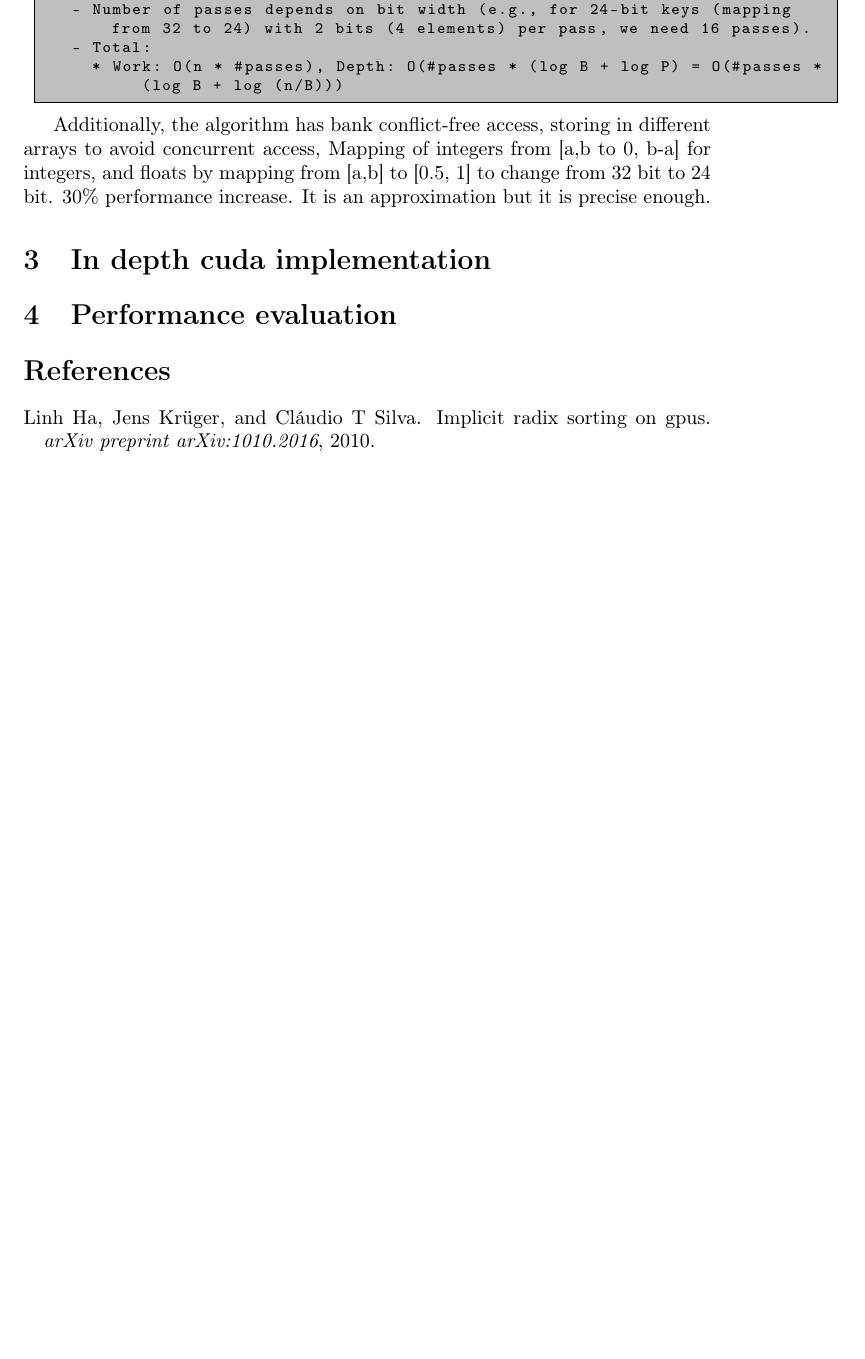
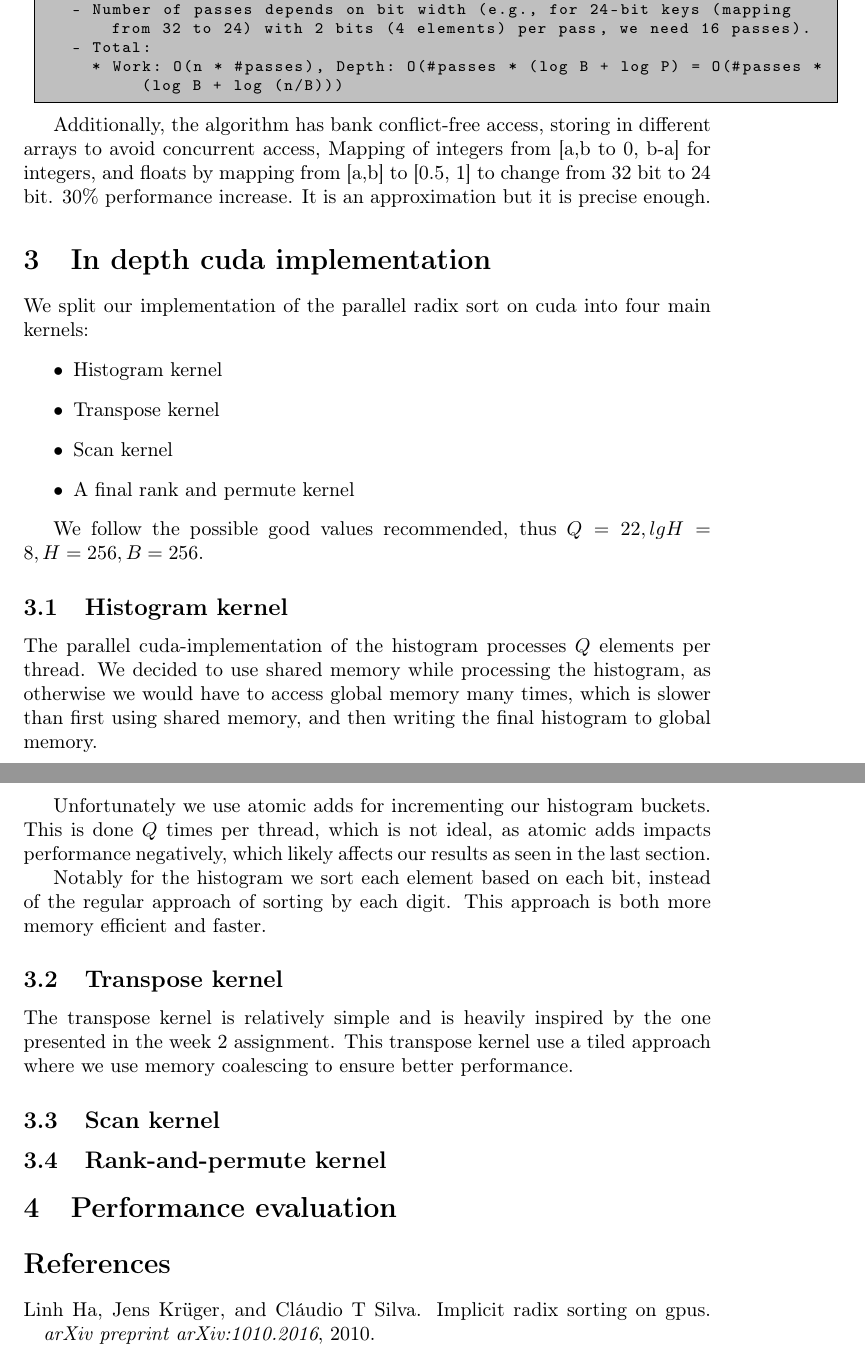
Before and after one commit to HP2706/pmph_group_project, a LaTeX document (report/main.tex): part of page 6 of 6 before the commit and two parts of pages 6 and 7 of 7 after it, the two joined at a grey line, cut so that both start at the same text, the shorter picture padded with empty space. Compiled offline with pdfLaTeX.

Commit message:
Made structure and wrote some.

```diff
--- a/report/main.tex
+++ b/report/main.tex
@@ -168,6 +168,29 @@ Additionally, the algorithm has bank conflict-free access, storing in different
 Mapping of integers from [a,b to 0, b-a] for integers, and floats by mapping from [a,b] to [0.5, 1] to change from 32 bit to 24 bit. 30\% performance increase. It is an approximation but it is precise enough.
 
 \section{In depth cuda implementation}
+We split our implementation of the parallel radix sort on cuda into four main kernels:
+\begin{itemize}
+    \item Histogram kernel
+    \item Transpose kernel
+    \item Scan kernel
+    \item A final rank and permute kernel
+\end{itemize}
+
+We follow the possible good values recommended, thus $Q = 22, lgH = 8, H = 256, B = 256$.
+
+\subsection{Histogram kernel}
+The parallel cuda-implementation of the histogram processes $Q$ elements per thread. We decided to use shared memory while processing the histogram, as otherwise we would have to access global memory many times, which is slower than first using shared memory, and then writing the final histogram to global memory.
+
+Unfortunately we use atomic adds for incrementing our histogram buckets. This is done $Q$ times per thread, which is not ideal, as atomic adds impacts performance negatively, which likely affects our results as seen in the last section.
+
+Notably for the histogram we sort each element based on each bit, instead of the regular approach of sorting by each digit. This approach is both more memory efficient and faster.
+
+\subsection{Transpose kernel}
+
+The transpose kernel is relatively simple and is heavily inspired by the one presented in the week 2 assignment. This transpose kernel use a tiled approach where we use memory coalescing to ensure better performance.
+\subsection{Scan kernel}
+
+\subsection{Rank-and-permute kernel}
 
 \section{Performance evaluation}
 
```
